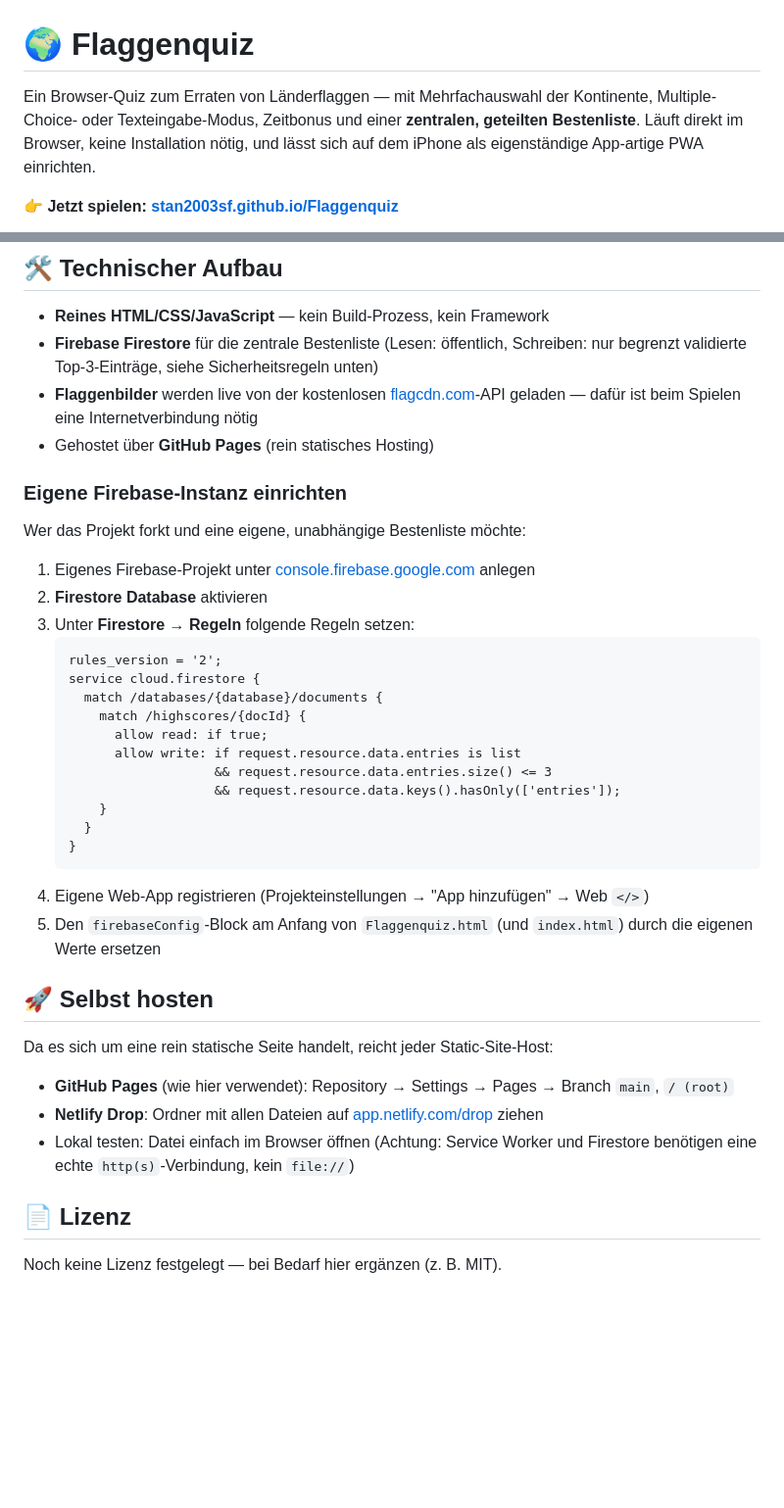
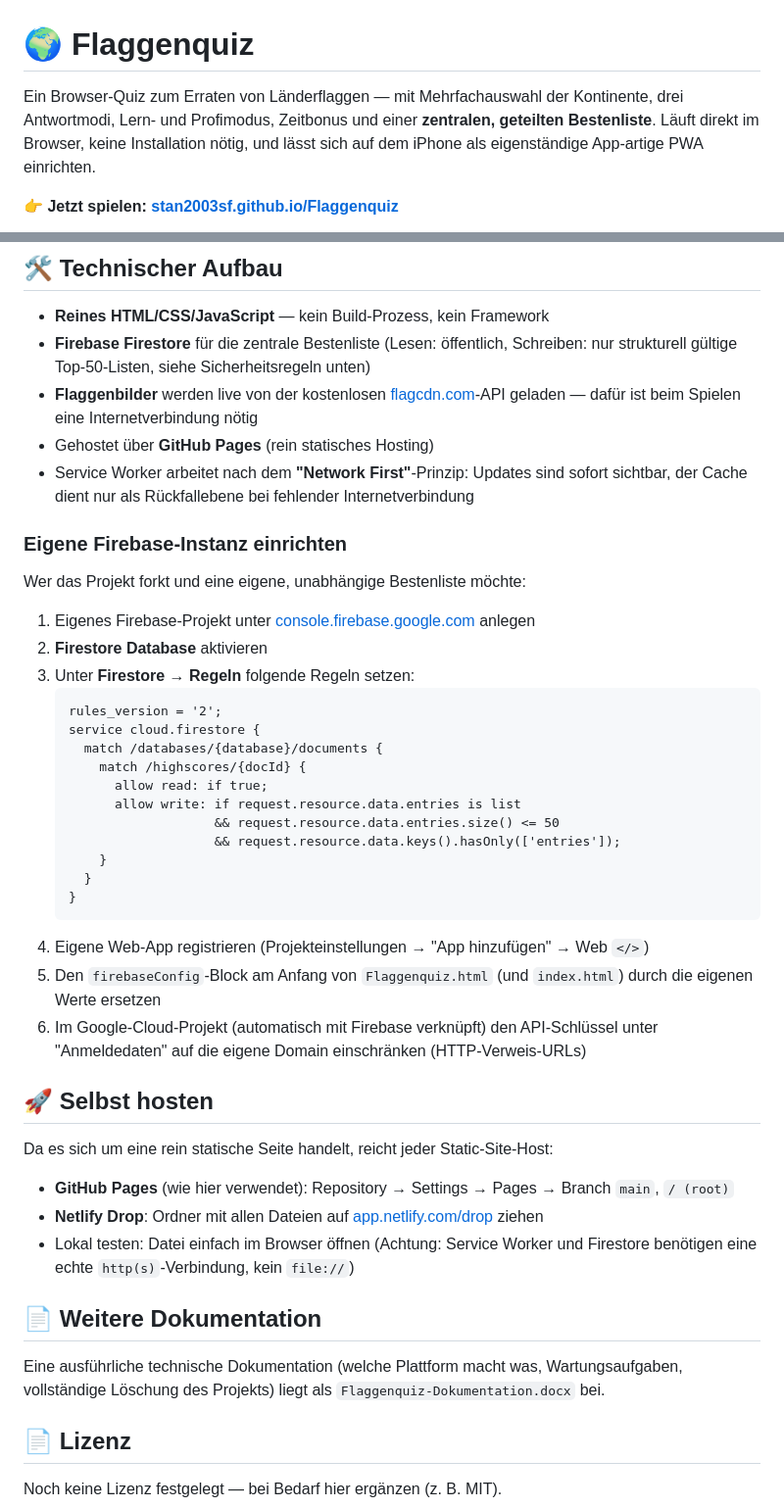
Before and after one commit to Stan2003sf/Flaggenquiz, a Markdown page: README.md, 2 parts joined by grey strips. Shown at 98% size. GitHub-like rendering; blank space fills up the shorter version.

````diff
--- a/README.md
+++ b/README.md
@@ -1,6 +1,6 @@
 # 🌍 Flaggenquiz
 
-Ein Browser-Quiz zum Erraten von Länderflaggen — mit Mehrfachauswahl der Kontinente, Multiple-Choice- oder Texteingabe-Modus, Zeitbonus und einer **zentralen, geteilten Bestenliste**. Läuft direkt im Browser, keine Installation nötig, und lässt sich auf dem iPhone als eigenständige App-artige PWA einrichten.
+Ein Browser-Quiz zum Erraten von Länderflaggen — mit Mehrfachauswahl der Kontinente, drei Antwortmodi, Lern- und Profimodus, Zeitbonus und einer **zentralen, geteilten Bestenliste**. Läuft direkt im Browser, keine Installation nötig, und lässt sich auf dem iPhone als eigenständige App-artige PWA einrichten.
 
 **👉 Jetzt spielen: [stan2003sf.github.io/Flaggenquiz](https://stan2003sf.github.io/Flaggenquiz/)**
 
@@ -44,9 +68,10 @@ Ein Browser-Quiz zum Erraten von Länderflaggen — mit Mehrfachauswahl der Kont
 ## 🛠️ Technischer Aufbau
 
 - **Reines HTML/CSS/JavaScript** — kein Build-Prozess, kein Framework
-- **Firebase Firestore** für die zentrale Bestenliste (Lesen: öffentlich, Schreiben: nur begrenzt validierte Top-3-Einträge, siehe Sicherheitsregeln unten)
+- **Firebase Firestore** für die zentrale Bestenliste (Lesen: öffentlich, Schreiben: nur strukturell gültige Top-50-Listen, siehe Sicherheitsregeln unten)
 - **Flaggenbilder** werden live von der kostenlosen [flagcdn.com](https://flagcdn.com)-API geladen — dafür ist beim Spielen eine Internetverbindung nötig
 - Gehostet über **GitHub Pages** (rein statisches Hosting)
+- Service Worker arbeitet nach dem **"Network First"**-Prinzip: Updates sind sofort sichtbar, der Cache dient nur als Rückfallebene bei fehlender Internetverbindung
 
 ### Eigene Firebase-Instanz einrichten
 
@@ -62,7 +87,7 @@ Wer das Projekt forkt und eine eigene, unabhängige Bestenliste möchte:
        match /highscores/{docId} {
          allow read: if true;
          allow write: if request.resource.data.entries is list
-                      && request.resource.data.entries.size() <= 3
+                      && request.resource.data.entries.size() <= 50
                       && request.resource.data.keys().hasOnly(['entries']);
        }
      }
@@ -70,6 +95,7 @@ Wer das Projekt forkt und eine eigene, unabhängige Bestenliste möchte:
    ```
 4. Eigene Web-App registrieren (Projekteinstellungen → "App hinzufügen" → Web `</>`)
 5. Den `firebaseConfig`-Block am Anfang von `Flaggenquiz.html` (und `index.html`) durch die eigenen Werte ersetzen
+6. Im Google-Cloud-Projekt (automatisch mit Firebase verknüpft) den API-Schlüssel unter "Anmeldedaten" auf die eigene Domain einschränken (HTTP-Verweis-URLs)
 
 ## 🚀 Selbst hosten
 
@@ -79,6 +105,10 @@ Da es sich um eine rein statische Seite handelt, reicht jeder Static-Site-Host:
 - **Netlify Drop**: Ordner mit allen Dateien auf [app.netlify.com/drop](https://app.netlify.com/drop) ziehen
 - Lokal testen: Datei einfach im Browser öffnen (Achtung: Service Worker und Firestore benötigen eine echte `http(s)`-Verbindung, kein `file://`)
 
+## 📄 Weitere Dokumentation
+
+Eine ausführliche technische Dokumentation (welche Plattform macht was, Wartungsaufgaben, vollständige Löschung des Projekts) liegt als `Flaggenquiz-Dokumentation.docx` bei.
+
 ## 📄 Lizenz
 
 Noch keine Lizenz festgelegt — bei Bedarf hier ergänzen (z. B. MIT).
````
Also changed, not shown: other parts of README.md (+38 -14 lines).
